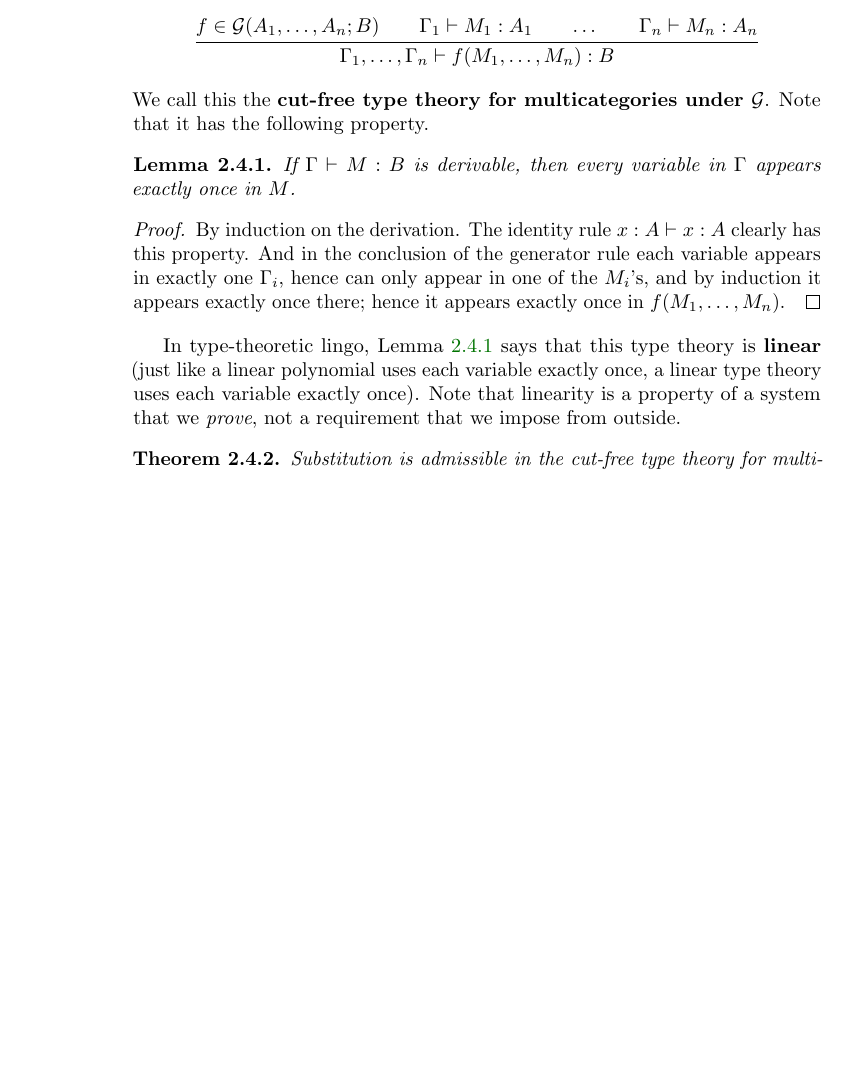
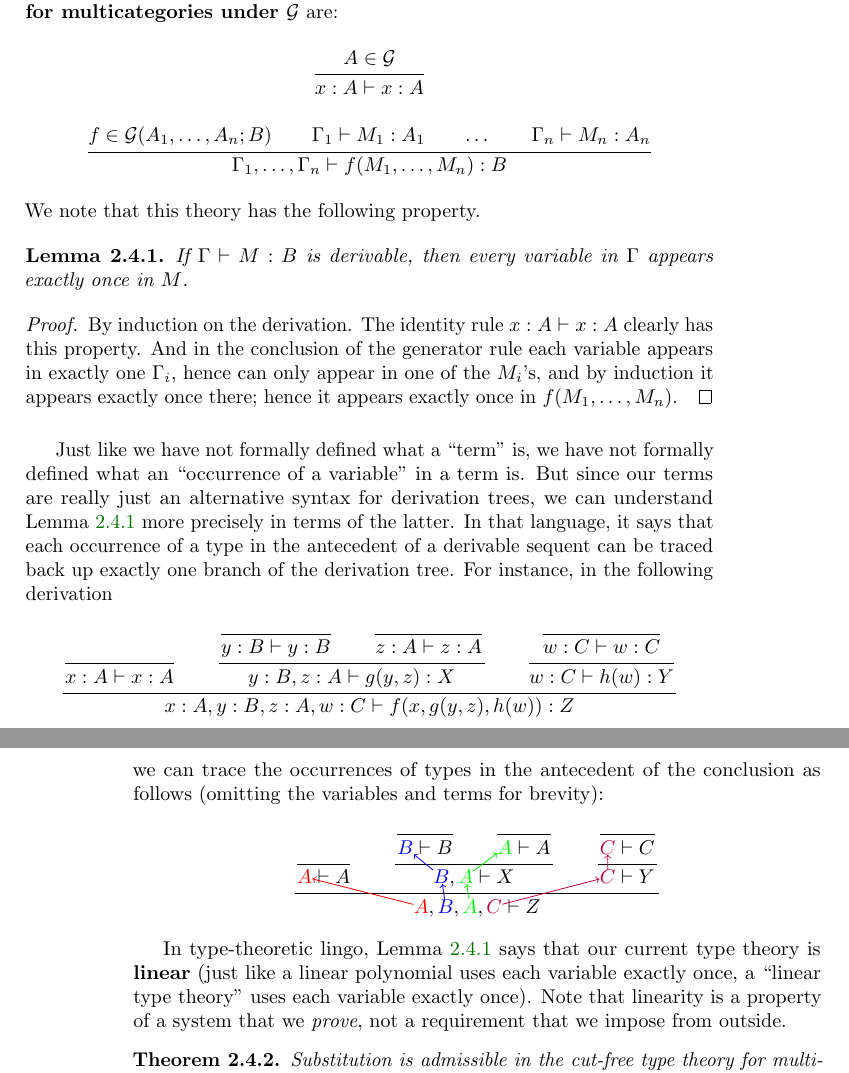
Before and after one commit to mikeshulman/catlog, a LaTeX thesis (catlog.tex, which reads decls.tex): part of page 60 of 93 before the commit and two parts of pages 61 and 62 of 95 after it, the two joined at a grey line, cut so that both start at the same text, the shorter picture padded with empty space. Compiled offline with pdfLaTeX.

Commit message:
multicategories

```diff
--- a/catlog.tex
+++ b/catlog.tex
@@ -2271,9 +2306,9 @@ Let \cG be a multigraph; we now augment the cut-free theory of \cref{sec:multipo
+With terms assigned in this way, the rules for the \textbf{cut-free type theory for multicategories under \cG} are:
 \begin{mathpar}
   \inferrule{A\in\cG}{x:A\types x:A}\and
   \inferrule{f\in \cG(A_1,\dots,A_n;B) \\ \Gamma_1\types M_1:A_1 \\ \dots \\ \Gamma_n \types M_n:A_n}{\Gamma_1,\dots,\Gamma_n\types f(M_1,\dots,M_n):B}\and
 \end{mathpar}
-We call this the \textbf{cut-free type theory for multicategories under \cG}.
-Note that it has the following property.
+We note that this theory has the following property.
 
 \begin{lem}\label{thm:multicat-linear}
   If $\Gamma\types M:B$ is derivable, then every variable in $\Gamma$ appears exactly once in $M$.
@@ -2284,7 +2319,41 @@ Note that it has the following property.
   And in the conclusion of the generator rule each variable appears in exactly one $\Gamma_i$, hence can only appear in one of the $M_i$'s, and by induction it appears exactly once there; hence it appears exactly once in $f(M_1,\dots,M_n)$.
 \end{proof}
 
-In type-theoretic lingo, \cref{thm:multicat-linear} says that this type theory is \textbf{linear} (just like a linear polynomial uses each variable exactly once, a linear type theory uses each variable exactly once).
+Just like we have not formally defined what a ``term'' is, we have not formally defined what an ``occurrence of a variable'' in a term is.
+But since our terms are really just an alternative syntax for derivation trees, we can understand \cref{thm:multicat-linear} more precisely in terms of the latter.
+In that language, it says that each occurrence of a type in the antecedent of a derivable sequent can be traced back up exactly one branch of the derivation tree.
+For instance, in the following derivation
+\begin{mathpar}
+  \inferrule*{\inferrule*{ }{x:A\types x:A}\\
+    \inferrule*{\inferrule*{ }{y:B\types y:B}\\
+      \inferrule*{ }{z:A\types z:A
+      }}{y:B,z:A \types g(y,z):X}\\
+    \inferrule*{\inferrule*{ }{w:C\types w:C}}{w:C \types h(w):Y}
+  }{x:A,y:B,z:A,w:C \types f(x,g(y,z),h(w)):Z}
+\end{mathpar}
+we can trace the occurrences of types in the antecedent of the conclusion as follows (omitting the variables and terms for brevity):
+\begin{mathpar}
+  \inferrule*{\inferrule*{ }{\tikz[remember picture] \node[red,rectangle,inner sep=0pt] (a2) {$A$};\types A}\\
+    \inferrule*{\inferrule*{ }{\tikz[remember picture] \node[blue,rectangle,inner sep=0pt] (b3) {$B$};\types B}\\
+      \inferrule*{ }{\tikz[remember picture] \node[green,rectangle,inner sep=0pt] (aa3) {$A$};\types A
+      }}{\tikz[remember picture] \node[blue,rectangle,inner sep=0pt] (b2) {$B$};,
+      \tikz[remember picture] \node[green,rectangle,inner sep=0pt] (aa2) {$A$}; \types X}\\
+    \inferrule*{\inferrule*{ }{\tikz[remember picture] \node[purple,rectangle,inner sep=0pt] (c3) {$C$};\types C
+      }}{\tikz[remember picture] \node[purple,rectangle,inner sep=0pt] (c2) {$C$}; \types Y}
+  }{\tikz[remember picture] \node[red,rectangle,inner sep=0pt] (a1) {$A$};,
+    \tikz[remember picture] \node[blue,rectangle,inner sep=0pt] (b1) {$B$};,
+    \tikz[remember picture] \node[green,rectangle,inner sep=0pt] (aa1) {$A$};,
+    \tikz[remember picture] \node[purple,rectangle,inner sep=0pt] (c1) {$C$};
+    \types Z}
+\begin{tikzpicture}[remember picture,overlay]
+  \draw[->,red] (a1) -- (a2);
+  \draw[->,blue] (b1) -- (b2); \draw[->,blue] (b2) -- (b3);
+  \draw[->,green] (aa1) -- (aa2); \draw[->,green] (aa2) -- (aa3);
+  \draw[->,purple] (c1) -- (c2); \draw[->,purple] (c2) -- (c3);
+\end{tikzpicture}
+\end{mathpar}
+
+In type-theoretic lingo, \cref{thm:multicat-linear} says that our current type theory is \textbf{linear} (just like a linear polynomial uses each variable exactly once, a ``linear type theory'' uses each variable exactly once).
 Note that linearity is a property of a system that we \emph{prove}, not a requirement that we impose from outside.
 
 \begin{thm}\label{thm:multicat-subadm}
--- a/decls.tex
+++ b/decls.tex
@@ -28,8 +28,8 @@
 \iftac\else\usepackage{amsthm}\fi
 \usepackage[all,2cell]{xy}
 %\UseAllTwocells
-%\usepackage{tikz}
-%\usetikzlibrary{arrows}
+\usepackage{tikz}
+\usetikzlibrary{arrows}
 \ifbeamer\else
   \usepackage{enumitem}
   \usepackage{xcolor}
```
Also changed, not shown: catlog.tex (70 more changed lines). Lines whose indentation alone changed are shown as unchanged.
